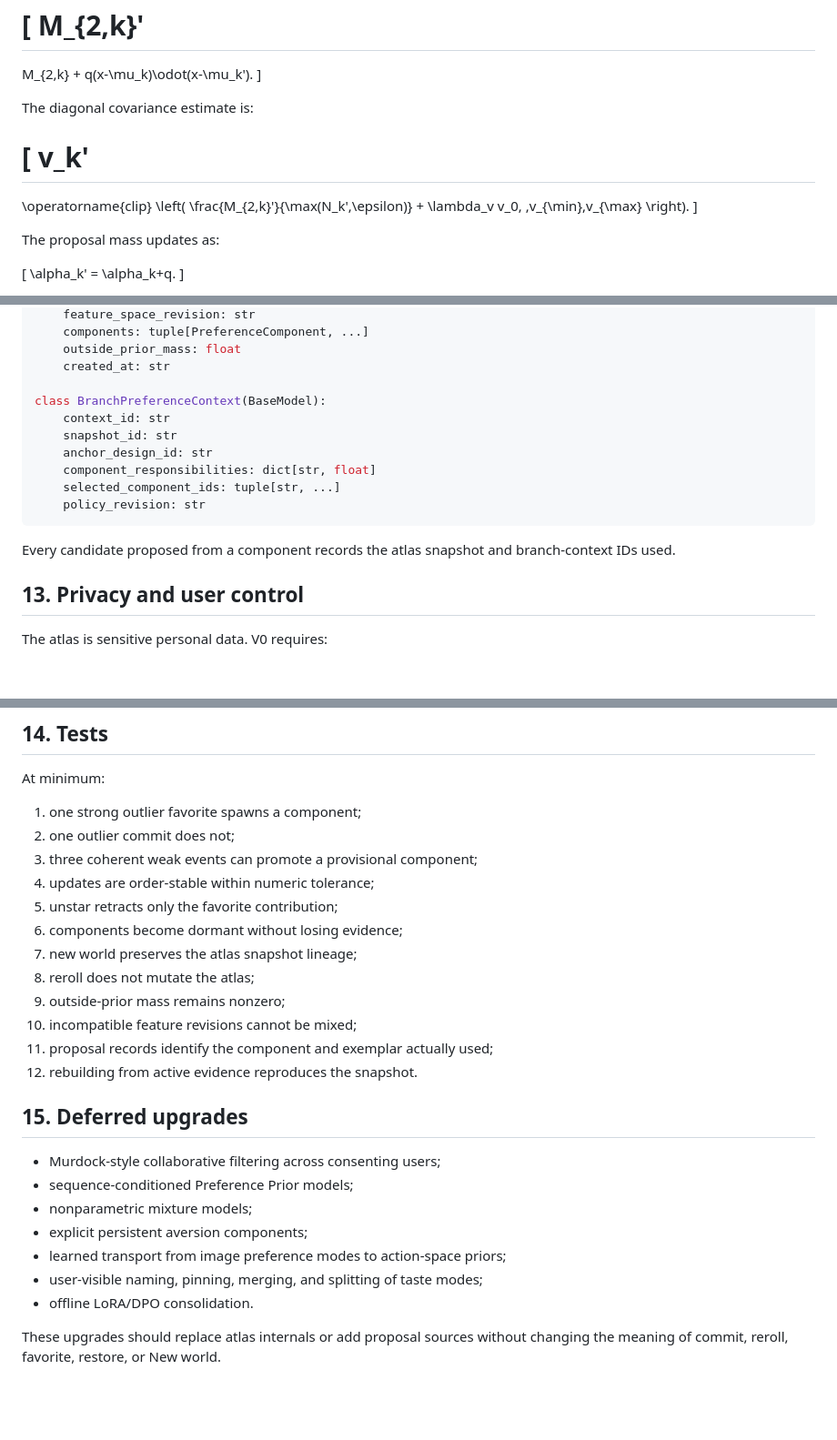
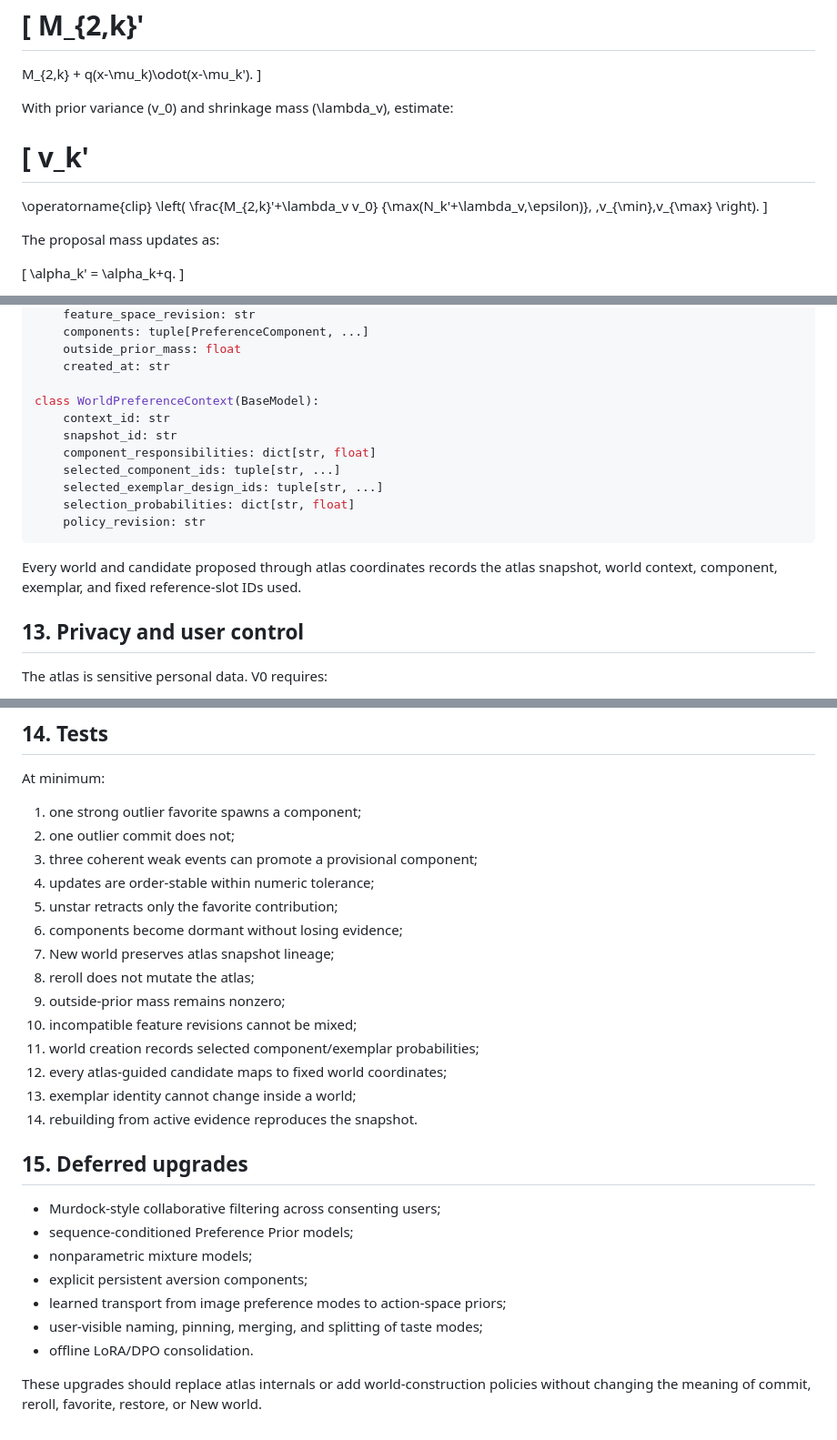
Before and after one commit to nbardy/art-optimizer, a Markdown page: docs/PERSISTENT_PREFERENCE_ATLAS.md, 3 parts joined by grey strips. Shown at 91% size. GitHub-like rendering; blank space fills up the shorter version.

````diff
--- a/docs/PERSISTENT_PREFERENCE_ATLAS.md
+++ b/docs/PERSISTENT_PREFERENCE_ATLAS.md
@@ -203,16 +203,15 @@ M_{2,k}
 q(x-\mu_k)\odot(x-\mu_k').
 \]
 
-The diagonal covariance estimate is:
+With prior variance \(v_0\) and shrinkage mass \(\lambda_v\), estimate:
 
 \[
 v_k'
 =
 \operatorname{clip}
 \left(
-\frac{M_{2,k}'}{\max(N_k',\epsilon)}
-+
-\lambda_v v_0,
+\frac{M_{2,k}'+\lambda_v v_0}
+{\max(N_k'+\lambda_v,\epsilon)},
 \,v_{\min},v_{\max}
 \right).
 \]
@@ -379,16 +381,17 @@ class PersistentPreferenceSnapshot(BaseModel):
     outside_prior_mass: float
     created_at: str
 
-class BranchPreferenceContext(BaseModel):
+class WorldPreferenceContext(BaseModel):
     context_id: str
     snapshot_id: str
-    anchor_design_id: str
     component_responsibilities: dict[str, float]
     selected_component_ids: tuple[str, ...]
+    selected_exemplar_design_ids: tuple[str, ...]
+    selection_probabilities: dict[str, float]
     policy_revision: str
 ```
 
-Every candidate proposed from a component records the atlas snapshot and branch-context IDs used.
+Every world and candidate proposed through atlas coordinates records the atlas snapshot, world context, component, exemplar, and fixed reference-slot IDs used.
 
 ## 13. Privacy and user control
 
@@ -411,12 +414,14 @@ At minimum:
 4. updates are order-stable within numeric tolerance;
 5. unstar retracts only the favorite contribution;
 6. components become dormant without losing evidence;
-7. new world preserves the atlas snapshot lineage;
+7. New world preserves atlas snapshot lineage;
 8. reroll does not mutate the atlas;
 9. outside-prior mass remains nonzero;
 10. incompatible feature revisions cannot be mixed;
-11. proposal records identify the component and exemplar actually used;
-12. rebuilding from active evidence reproduces the snapshot.
+11. world creation records selected component/exemplar probabilities;
+12. every atlas-guided candidate maps to fixed world coordinates;
+13. exemplar identity cannot change inside a world;
+14. rebuilding from active evidence reproduces the snapshot.
 
 ## 15. Deferred upgrades
 
@@ -428,4 +433,4 @@ At minimum:
 - user-visible naming, pinning, merging, and splitting of taste modes;
 - offline LoRA/DPO consolidation.
 
-These upgrades should replace atlas internals or add proposal sources without changing the meaning of commit, reroll, favorite, restore, or New world.
+These upgrades should replace atlas internals or add world-construction policies without changing the meaning of commit, reroll, favorite, restore, or New world.
````
Also changed, not shown: other parts of docs/PERSISTENT_PREFERENCE_ATLAS.md (+33 -30 lines).
